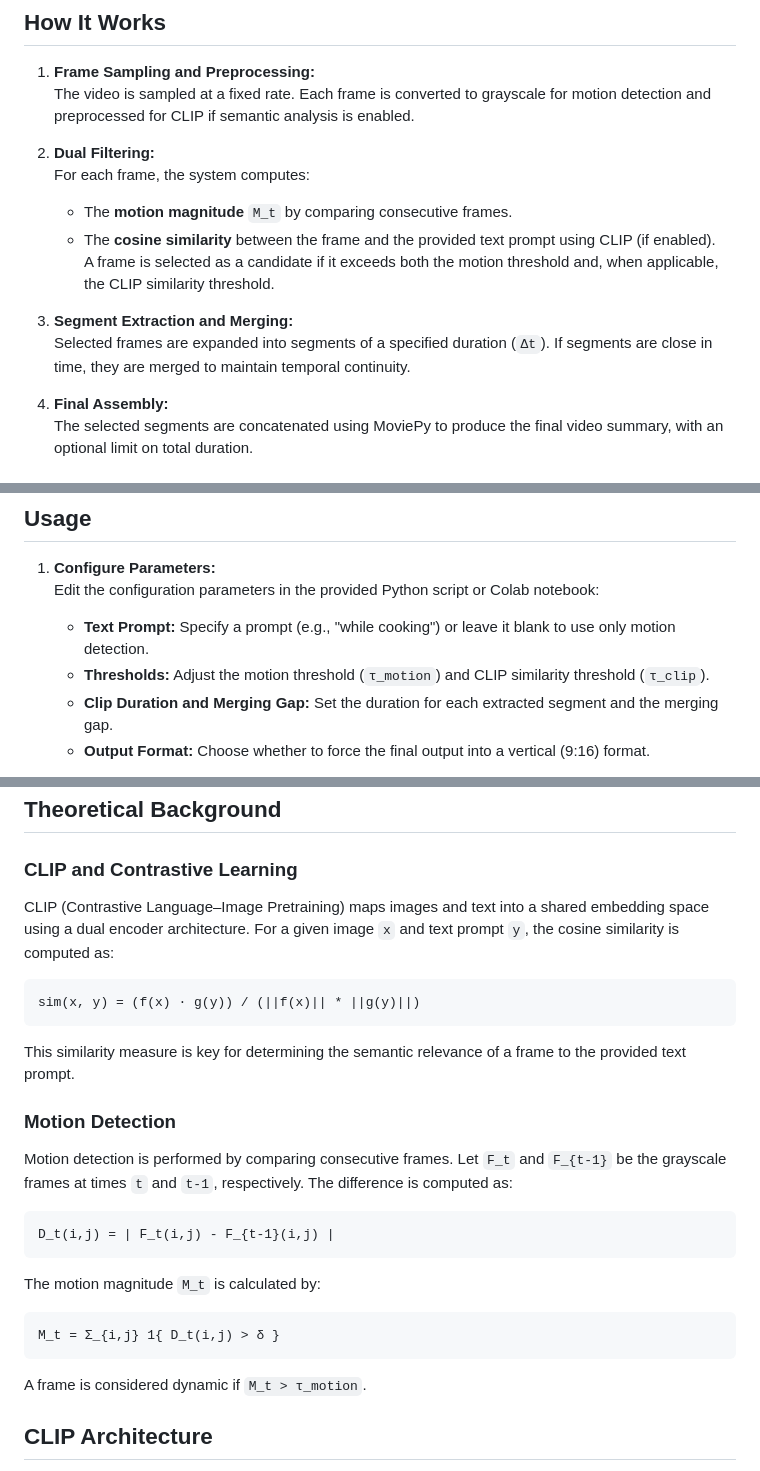
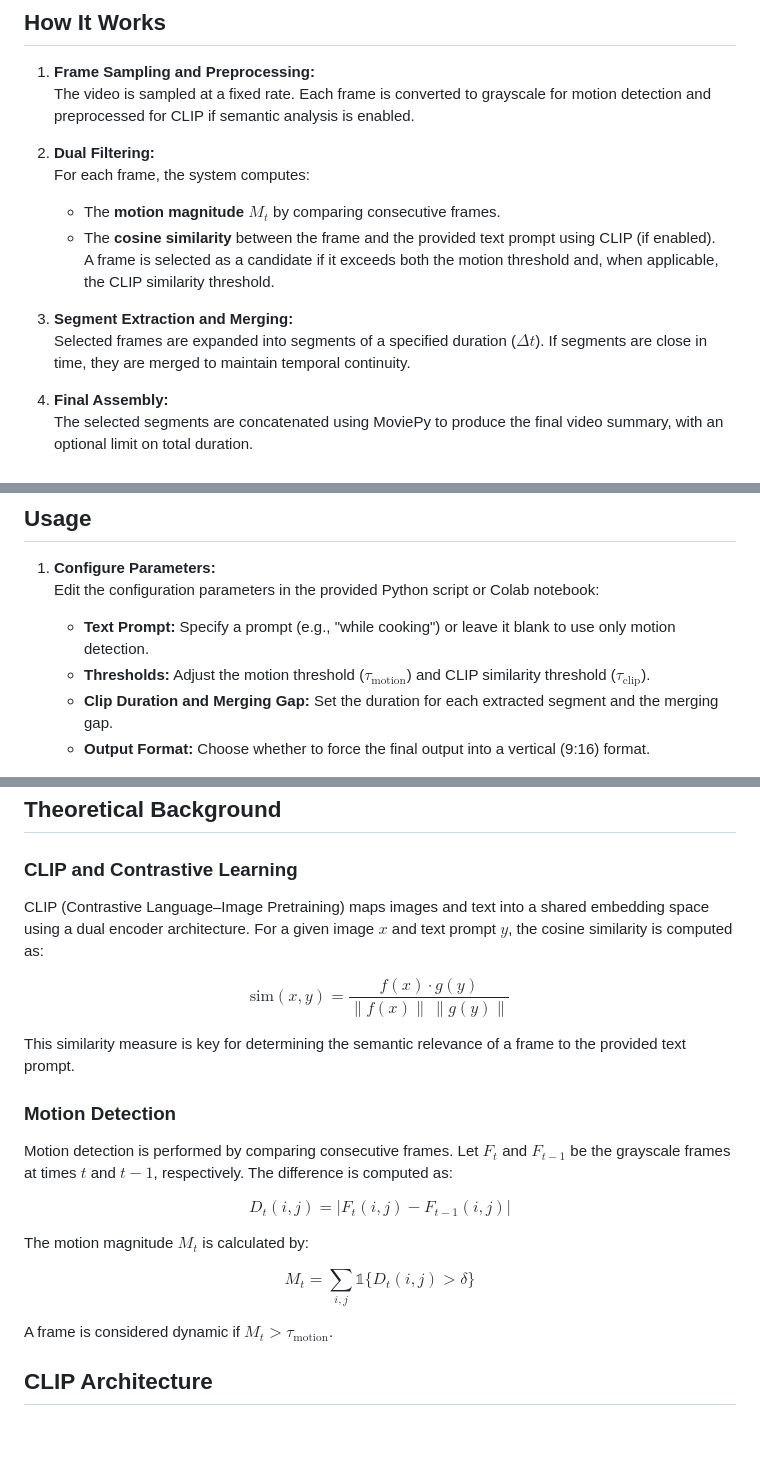
Before and after one commit to DaddarioLuigi/Automatic-Video-Montage-Guided-by-Textual-Prompts, a Markdown page: README.md, 3 parts joined by grey strips. Rendered like a GitHub page; blank space fills up the shorter version.

````diff
--- a/README.md
+++ b/README.md
@@ -20,12 +20,12 @@ This repository provides a pipeline for automatic video summarization that extra
 
 2. **Dual Filtering:**
    For each frame, the system computes:
-   - The **motion magnitude** `M_t` by comparing consecutive frames.
+   - The **motion magnitude** $M_t$ by comparing consecutive frames.
    - The **cosine similarity** between the frame and the provided text prompt using CLIP (if enabled).
-   A frame is selected as a candidate if it exceeds both the motion threshold and, when applicable, the CLIP similarity threshold.
+     A frame is selected as a candidate if it exceeds both the motion threshold and, when applicable, the CLIP similarity threshold.
 
 3. **Segment Extraction and Merging:**
-   Selected frames are expanded into segments of a specified duration (`Δt`). If segments are close in time, they are merged to maintain temporal continuity.
+   Selected frames are expanded into segments of a specified duration ($\Delta t$). If segments are close in time, they are merged to maintain temporal continuity.
 
 4. **Final Assembly:**
    The selected segments are concatenated using MoviePy to produce the final video summary, with an optional limit on total duration.
@@ -71,7 +71,7 @@ Alternatively, if you are using Google Colab, run the following in a cell:
 1. **Configure Parameters:**
    Edit the configuration parameters in the provided Python script or Colab notebook:
    - **Text Prompt:** Specify a prompt (e.g., "while cooking") or leave it blank to use only motion detection.
-   - **Thresholds:** Adjust the motion threshold (`τ_motion`) and CLIP similarity threshold (`τ_clip`).
+   - **Thresholds:** Adjust the motion threshold ($\tau_{\text{motion}}$) and CLIP similarity threshold ($\tau_{\text{clip}}$).
    - **Clip Duration and Merging Gap:** Set the duration for each extracted segment and the merging gap.
    - **Output Format:** Choose whether to force the final output into a vertical (9:16) format.
 
@@ -85,29 +85,29 @@ Alternatively, if you are using Google Colab, run the following in a cell:
 
 ### CLIP and Contrastive Learning
 
-CLIP (Contrastive Language–Image Pretraining) maps images and text into a shared embedding space using a dual encoder architecture. For a given image `x` and text prompt `y`, the cosine similarity is computed as:
+CLIP (Contrastive Language–Image Pretraining) maps images and text into a shared embedding space using a dual encoder architecture. For a given image $x$ and text prompt $y$, the cosine similarity is computed as:
 
-```
-sim(x, y) = (f(x) · g(y)) / (||f(x)|| * ||g(y)||)
-```
+$$
+\text{sim}(x, y) = \frac{f(x) \cdot g(y)}{\|f(x)\| \, \|g(y)\|}
+$$
 
 This similarity measure is key for determining the semantic relevance of a frame to the provided text prompt.
 
 ### Motion Detection
 
-Motion detection is performed by comparing consecutive frames. Let `F_t` and `F_{t-1}` be the grayscale frames at times `t` and `t-1`, respectively. The difference is computed as:
+Motion detection is performed by comparing consecutive frames. Let $F_t$ and $F_{t-1}$ be the grayscale frames at times $t$ and $t-1$, respectively. The difference is computed as:
 
-```
-D_t(i,j) = | F_t(i,j) - F_{t-1}(i,j) |
-```
+$$
+D_t(i,j) = \left| F_t(i,j) - F_{t-1}(i,j) \right|
+$$
 
-The motion magnitude `M_t` is calculated by:
+The motion magnitude $M_t$ is calculated by:
 
-```
-M_t = Σ_{i,j} 1{ D_t(i,j) > δ }
-```
+$$
+M_t = \sum_{i,j} \mathbb{1}\{ D_t(i,j) > \delta \}
+$$
 
-A frame is considered dynamic if `M_t > τ_motion`.
+A frame is considered dynamic if $M_t > \tau_{\text{motion}}$.
 
 ## CLIP Architecture
 
````
